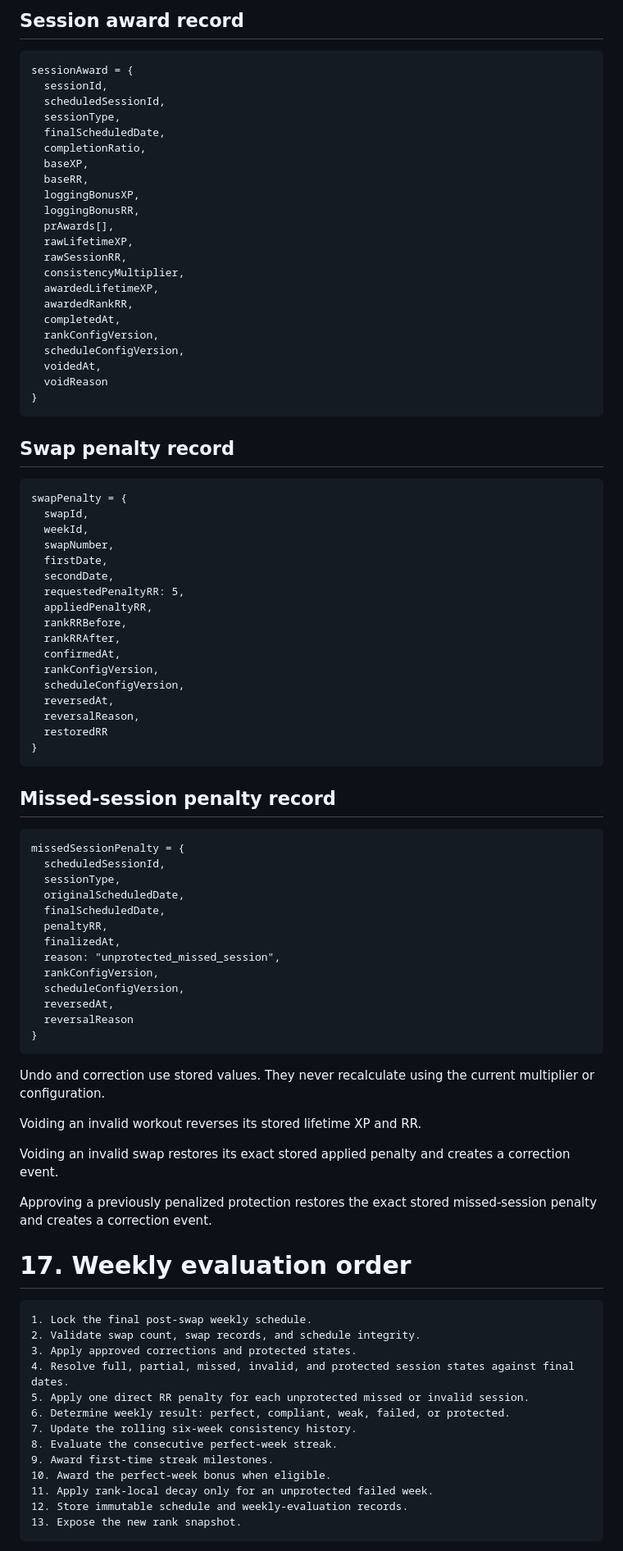
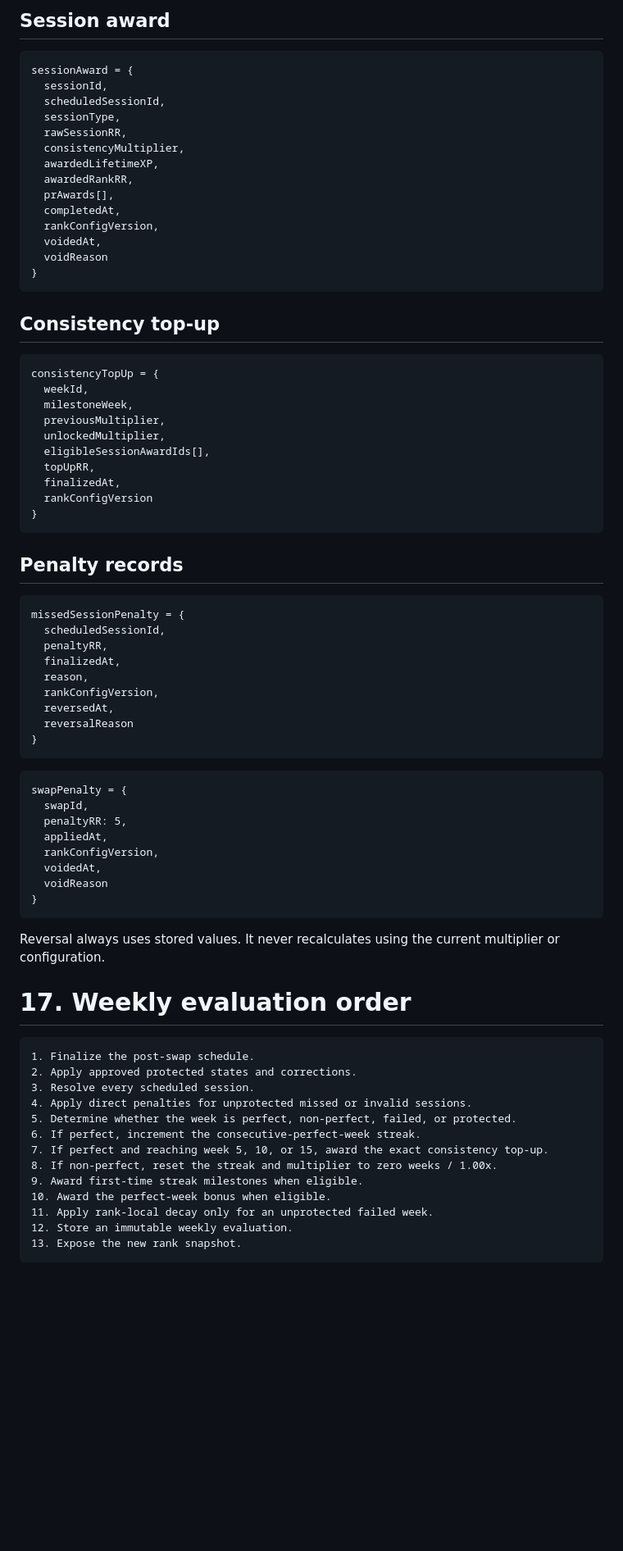
Before and after one commit to Hermann-33/Stone-Set, a Markdown page: docs/product/RANK_SYSTEM.md, the part around one of its changes. Shown at 82% size. Rendered like a GitHub page; blank space fills up the shorter version.

````diff
--- a/docs/product/RANK_SYSTEM.md
+++ b/docs/product/RANK_SYSTEM.md
@@ -506,93 +390,79 @@ A protected pause does not automatically refund a previously confirmed user swap
 
-## Session award record
+## Session award
 
 ```text
 sessionAward = {
   sessionId,
   scheduledSessionId,
   sessionType,
-  finalScheduledDate,
-  completionRatio,
-  baseXP,
-  baseRR,
-  loggingBonusXP,
-  loggingBonusRR,
-  prAwards[],
-  rawLifetimeXP,
   rawSessionRR,
   consistencyMultiplier,
   awardedLifetimeXP,
   awardedRankRR,
+  prAwards[],
   completedAt,
   rankConfigVersion,
-  scheduleConfigVersion,
   voidedAt,
   voidReason
 }
 ```
 
-## Swap penalty record
+## Consistency top-up
 
 ```text
-swapPenalty = {
-  swapId,
+consistencyTopUp = {
   weekId,
-  swapNumber,
-  firstDate,
-  secondDate,
-  requestedPenaltyRR: 5,
-  appliedPenaltyRR,
-  rankRRBefore,
-  rankRRAfter,
-  confirmedAt,
-  rankConfigVersion,
-  scheduleConfigVersion,
-  reversedAt,
-  reversalReason,
-  restoredRR
+  milestoneWeek,
+  previousMultiplier,
+  unlockedMultiplier,
+  eligibleSessionAwardIds[],
+  topUpRR,
+  finalizedAt,
+  rankConfigVersion
 }
 ```
 
-## Missed-session penalty record
+## Penalty records
 
 ```text
 missedSessionPenalty = {
   scheduledSessionId,
-  sessionType,
-  originalScheduledDate,
-  finalScheduledDate,
   penaltyRR,
   finalizedAt,
-  reason: "unprotected_missed_session",
+  reason,
   rankConfigVersion,
-  scheduleConfigVersion,
   reversedAt,
   reversalReason
 }
 ```
 
-Undo and correction use stored values. They never recalculate using the current multiplier or configuration.
+```text
+swapPenalty = {
+  swapId,
+  penaltyRR: 5,
+  appliedAt,
+  rankConfigVersion,
+  voidedAt,
+  voidReason
+}
+```
 
-Voiding an invalid workout reverses its stored lifetime XP and RR.
-
-Voiding an invalid swap restores its exact stored applied penalty and creates a correction event.
-
-Approving a previously penalized protection restores the exact stored missed-session penalty and creates a correction event.
+Reversal always uses stored values. It never recalculates using the current multiplier or configuration.
 
 # 17. Weekly evaluation order
 
 ```text
-1. Lock the final post-swap weekly schedule.
-2. Validate swap count, swap records, and schedule integrity.
-3. Apply approved corrections and protected states.
-4. Resolve full, partial, missed, invalid, and protected session states against final dates.
-5. Apply one direct RR penalty for each unprotected missed or invalid session.
-6. Determine weekly result: perfect, compliant, weak, failed, or protected.
-7. Update the rolling six-week consistency history.
-8. Evaluate the consecutive perfect-week streak.
-9. Award first-time streak milestones.
+1. Finalize the post-swap schedule.
+2. Apply approved protected states and corrections.
+3. Resolve every scheduled session.
+4. Apply direct penalties for unprotected missed or invalid sessions.
+5. Determine whether the week is perfect, non-perfect, failed, or protected.
+6. If perfect, increment the consecutive-perfect-week streak.
+7. If perfect and reaching week 5, 10, or 15, award the exact consistency top-up.
+8. If non-perfect, reset the streak and multiplier to zero weeks / 1.00x.
+9. Award first-time streak milestones when eligible.
 10. Award the perfect-week bonus when eligible.
 11. Apply rank-local decay only for an unprotected failed week.
-12. Store immutable schedule and weekly-evaluation records.
+12. Store an immutable weekly evaluation.
 13. Expose the new rank snapshot.
 ```
````
Also changed, not shown: other parts of docs/product/RANK_SYSTEM.md (+234 -339 lines).
